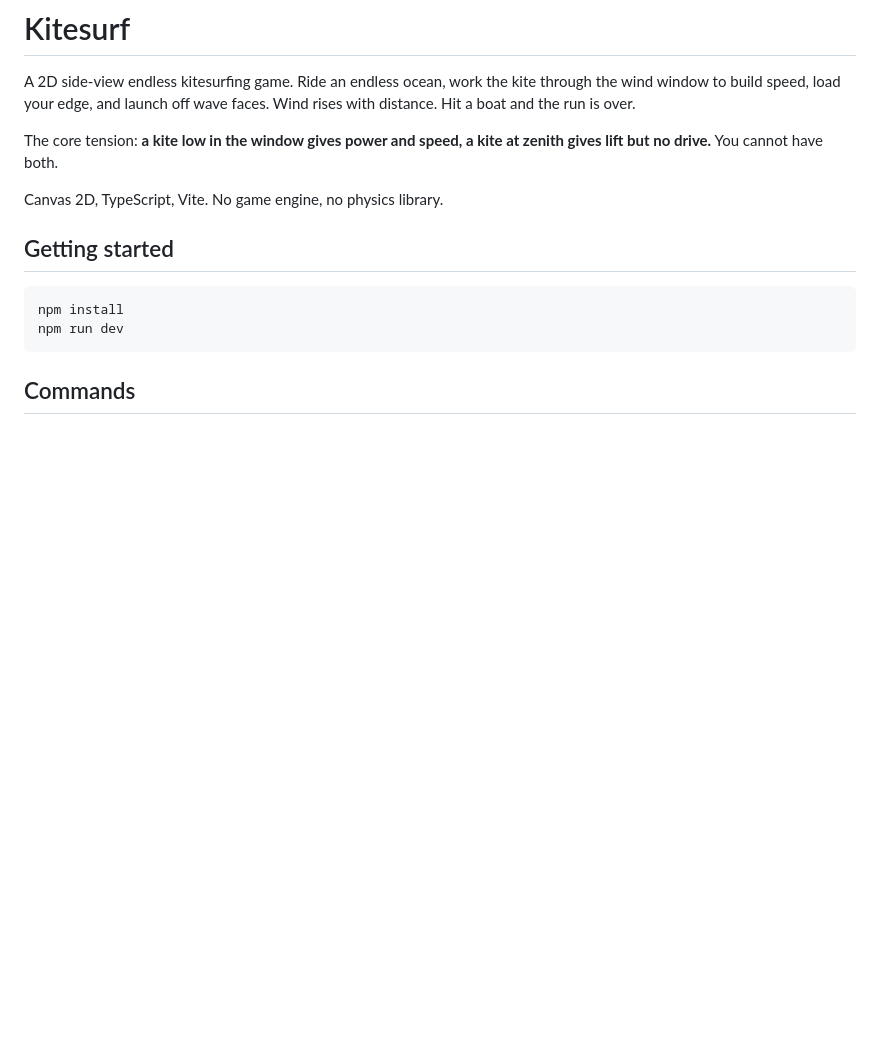
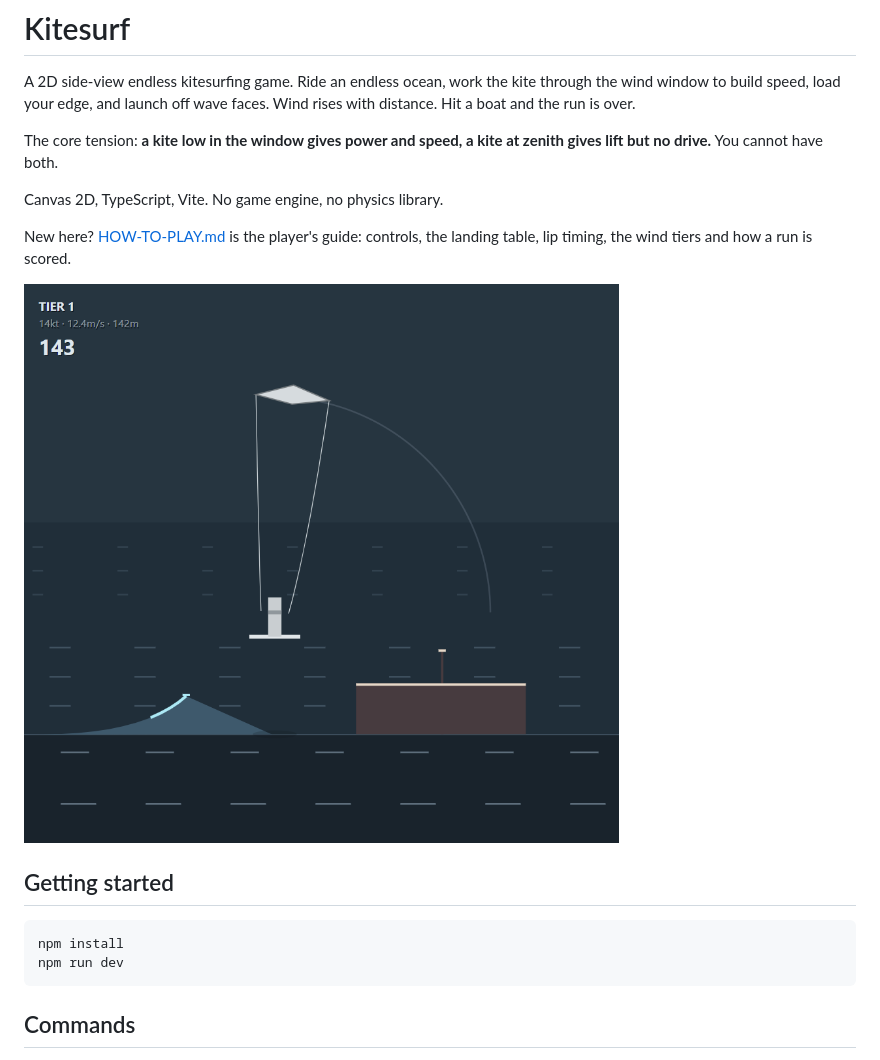
Before and after one commit to theofournier/kitesurf-game, a Markdown page: README.md, the part around the change. Drawn GitHub-style; pictures changed too: docs/game1.png (added); blank space fills up the shorter version.

Commit message:
docs: player guide

```diff
--- a/README.md
+++ b/README.md
@@ -8,6 +8,11 @@ The core tension: **a kite low in the window gives power and speed, a kite at ze
 gives lift but no drive.** You cannot have both.
 
 Canvas 2D, TypeScript, Vite. No game engine, no physics library.
+
+New here? [HOW-TO-PLAY.md](HOW-TO-PLAY.md) is the player's guide: controls, the landing
+table, lip timing, the wind tiers and how a run is scored.
+
+![game 1](docs/game1.png)
 
 ## Getting started
 
```
Also changed, not shown: HOW-TO-PLAY.md (added, +135 -0 lines), docs/howto1.png (added), docs/howto2.png (added), docs/howto3.png (added).
